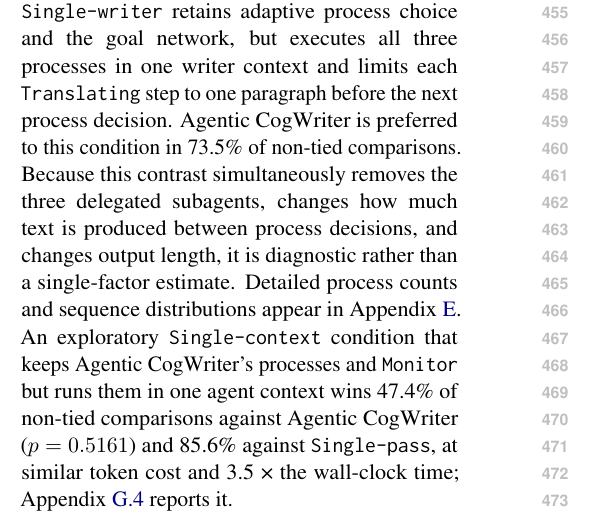
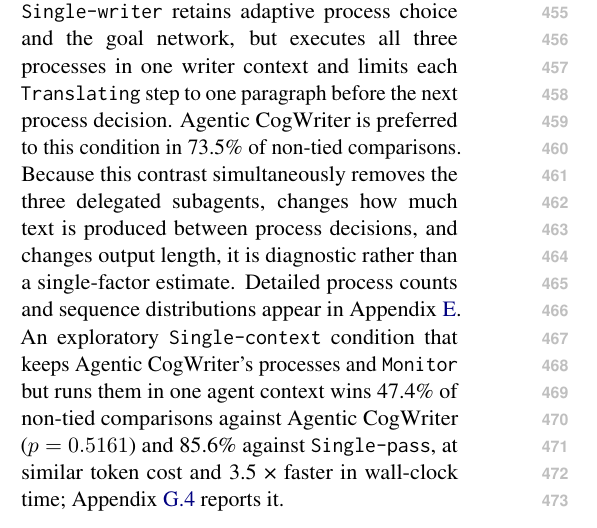
Before and after one commit to shunk031/agentic-cognitive-writing, a LaTeX paper (paper/acl_latex.tex, which reads paper/sec/05_results.tex): part of one column of page 6 of 19, cut so that both start at the same text. Compiled offline with pdfLaTeX.

Commit message:
fix: state single-context speedup direction
Co-authored-by: Codex <noreply@openai.com>

```diff
--- a/paper/sec/05_results.tex
+++ b/paper/sec/05_results.tex
@@ -10,7 +10,7 @@ Table~\ref{tab:pairwise-results} reports the primary pairwise outcomes. Under sa
 
 Two single-factor interventions test the explicit goal representation and adaptive process ordering. Removing the explicit goal network leaves the pairwise result close to even: Agentic CogWriter wins \PooledFourFiveRateMean\ of non-tied comparisons against \condNoGoals, and no benchmark cell survives Holm correction. Replacing adaptive process choice with the fixed process cycle likewise produces no surviving benchmark cell. These contrasts do not establish equivalence; under the confirmatory design, neither intervention produces a detectable loss.
 
-The process traces show that Agentic CogWriter's \texttt{Monitor} follows the \texttt{Planning}$\rightarrow$\texttt{Translating}$\rightarrow$\texttt{Reviewing} cycle in \AfourCycleCompliantRate\ of completed runs, returns from \texttt{Reviewing} to \texttt{Planning} in only \AfourReviewingToPlanningRate, and accepts goal regeneration in only \AfourRegenerationRuns\ of \AfourRunCount\ runs. \condSingleWriter\ retains adaptive process choice and the goal network, but executes all three processes in one writer context and limits each \texttt{Translating} step to one paragraph before the next process decision. Agentic CogWriter is preferred to this condition in \PooledFourSevenRateMean\ of non-tied comparisons. Because this contrast simultaneously removes the three delegated subagents, changes how much text is produced between process decisions, and changes output length, it is diagnostic rather than a single-factor estimate. Detailed process counts and sequence distributions appear in Appendix~\ref{app:process-behavior}. An exploratory \condSingleContext\ condition that keeps \condAgenticCogWriter's processes and \texttt{Monitor} but runs them in one agent context wins \SingleContextFullRate\ of non-tied comparisons against \condAgenticCogWriter\ ($p=\SingleContextFullP$) and \SingleContextSinglePassRate\ against \condSinglePass, at similar token cost and \SingleContextSpeedup\ the wall-clock time; Appendix~\ref{app:single-context} reports it.
+The process traces show that Agentic CogWriter's \texttt{Monitor} follows the \texttt{Planning}$\rightarrow$\texttt{Translating}$\rightarrow$\texttt{Reviewing} cycle in \AfourCycleCompliantRate\ of completed runs, returns from \texttt{Reviewing} to \texttt{Planning} in only \AfourReviewingToPlanningRate, and accepts goal regeneration in only \AfourRegenerationRuns\ of \AfourRunCount\ runs. \condSingleWriter\ retains adaptive process choice and the goal network, but executes all three processes in one writer context and limits each \texttt{Translating} step to one paragraph before the next process decision. Agentic CogWriter is preferred to this condition in \PooledFourSevenRateMean\ of non-tied comparisons. Because this contrast simultaneously removes the three delegated subagents, changes how much text is produced between process decisions, and changes output length, it is diagnostic rather than a single-factor estimate. Detailed process counts and sequence distributions appear in Appendix~\ref{app:process-behavior}. An exploratory \condSingleContext\ condition that keeps \condAgenticCogWriter's processes and \texttt{Monitor} but runs them in one agent context wins \SingleContextFullRate\ of non-tied comparisons against \condAgenticCogWriter\ ($p=\SingleContextFullP$) and \SingleContextSinglePassRate\ against \condSinglePass, at similar token cost and \SingleContextSpeedup\ faster in wall-clock time; Appendix~\ref{app:single-context} reports it.
 
 \subsection{Robustness}
 \label{sec:results-robustness}
```
Also changed, not shown: 1 other file.
